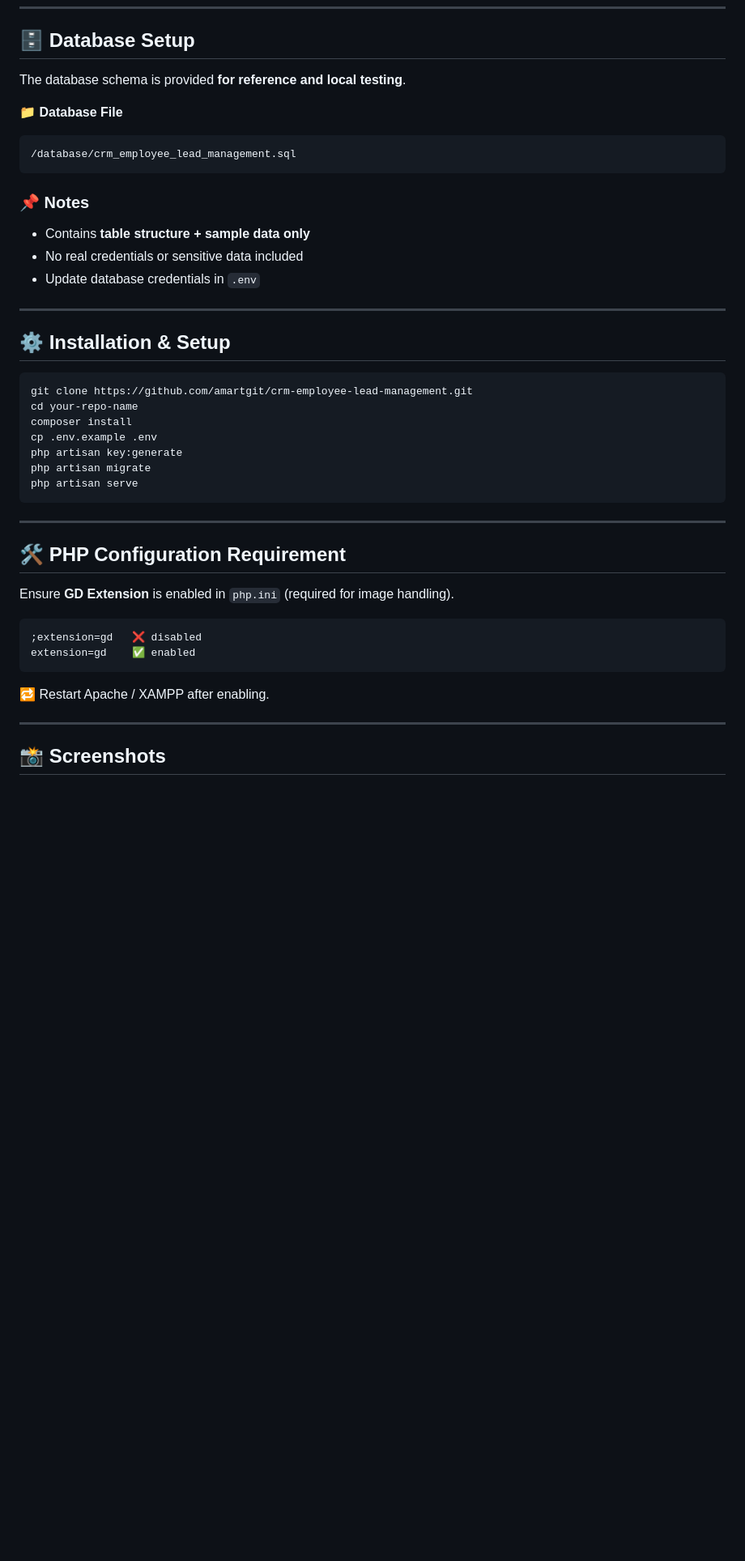
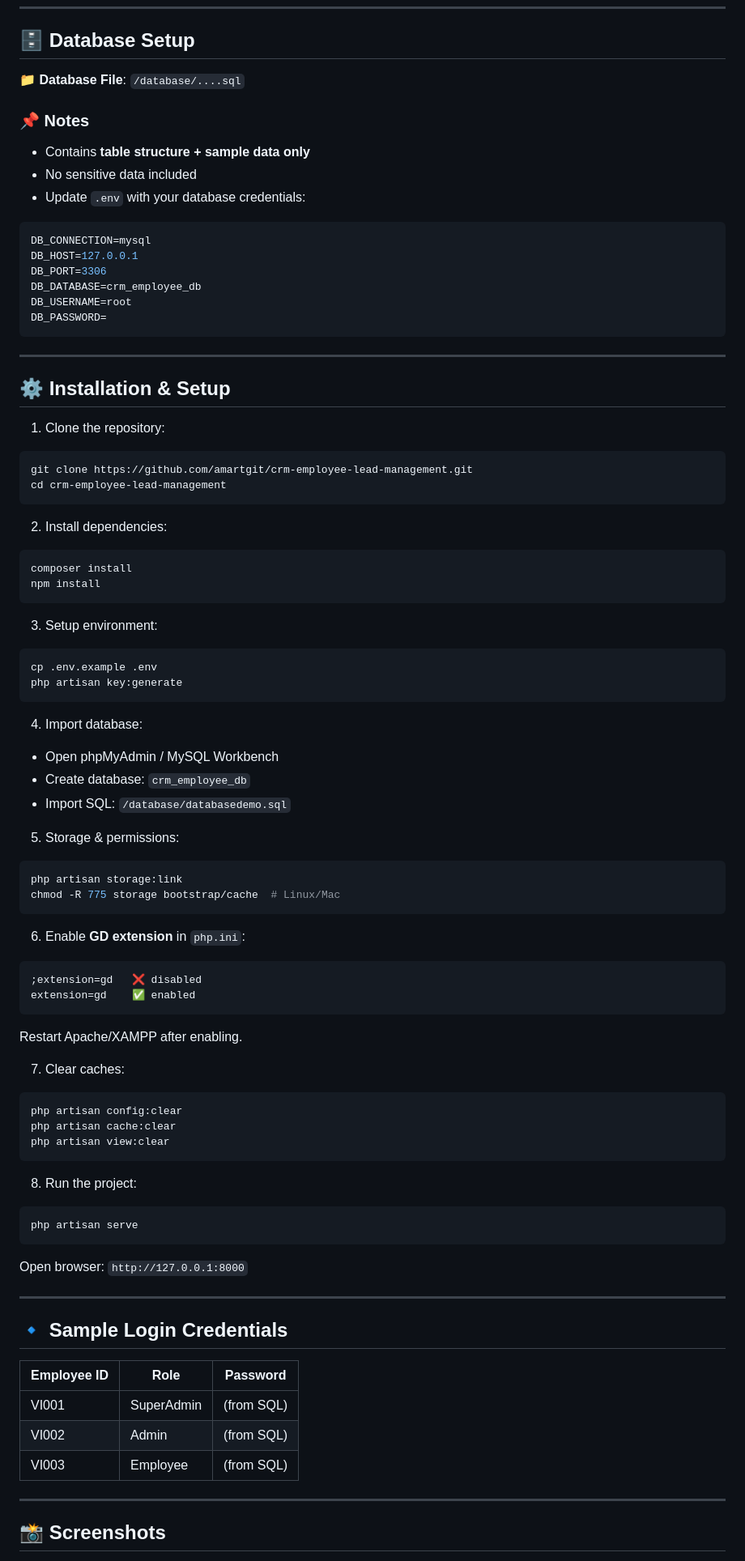
Before and after one commit to amartgit/crm-employee-lead-management, a Markdown page: README.md, the part around one of its changes. Shown at 81% size. Drawn GitHub-style; blank space fills up the shorter version.

````diff
--- a/README.md
+++ b/README.md
@@ -93,46 +92,95 @@ This project is designed to handle **employee management, attendance tracking, a
 
 ## 🗄️ Database Setup
 
-The database schema is provided **for reference and local testing**.
-
-📁 **Database File**
-
-```
-/database/crm_employee_lead_management.sql
-```
+📁 **Database File**: `/database/....sql`
 
 ### 📌 Notes
 
 * Contains **table structure + sample data only**
-* No real credentials or sensitive data included
-* Update database credentials in `.env`
+* No sensitive data included
+* Update `.env` with your database credentials:
+
+```env
+DB_CONNECTION=mysql
+DB_HOST=127.0.0.1
+DB_PORT=3306
+DB_DATABASE=crm_employee_db
+DB_USERNAME=root
+DB_PASSWORD=
+```
 
 ---
 
 ## ⚙️ Installation & Setup
 
+1. Clone the repository:
+
 ```bash
 git clone https://github.com/amartgit/crm-employee-lead-management.git
-cd your-repo-name
+cd crm-employee-lead-management
+```
+
+2. Install dependencies:
+
+```bash
 composer install
+npm install
+```
+
+3. Setup environment:
+
+```bash
 cp .env.example .env
 php artisan key:generate
-php artisan migrate
-php artisan serve
 ```
 
----
+4. Import database:
 
-## 🛠️ PHP Configuration Requirement
+* Open phpMyAdmin / MySQL Workbench
+* Create database: `crm_employee_db`
+* Import SQL: `/database/databasedemo.sql`
 
-Ensure **GD Extension** is enabled in `php.ini` (required for image handling).
+5. Storage & permissions:
+
+```bash
+php artisan storage:link
+chmod -R 775 storage bootstrap/cache  # Linux/Mac
+```
+
+6. Enable **GD extension** in `php.ini`:
 
 ```ini
 ;extension=gd   ❌ disabled
 extension=gd    ✅ enabled
 ```
 
-🔁 Restart Apache / XAMPP after enabling.
+Restart Apache/XAMPP after enabling.
+
+7. Clear caches:
+
+```bash
+php artisan config:clear
+php artisan cache:clear
+php artisan view:clear
+```
+
+8. Run the project:
+
+```bash
+php artisan serve
+```
+
+Open browser: `http://127.0.0.1:8000`
+
+---
+
+## 🔹 Sample Login Credentials
+
+| Employee ID | Role       | Password   |
+| ----------- | ---------- | ---------- |
+| VI001       | SuperAdmin | (from SQL) |
+| VI002       | Admin      | (from SQL) |
+| VI003       | Employee   | (from SQL) |
 
 ---
 
````
Also changed, not shown: other parts of README.md (+18 -24 lines).
